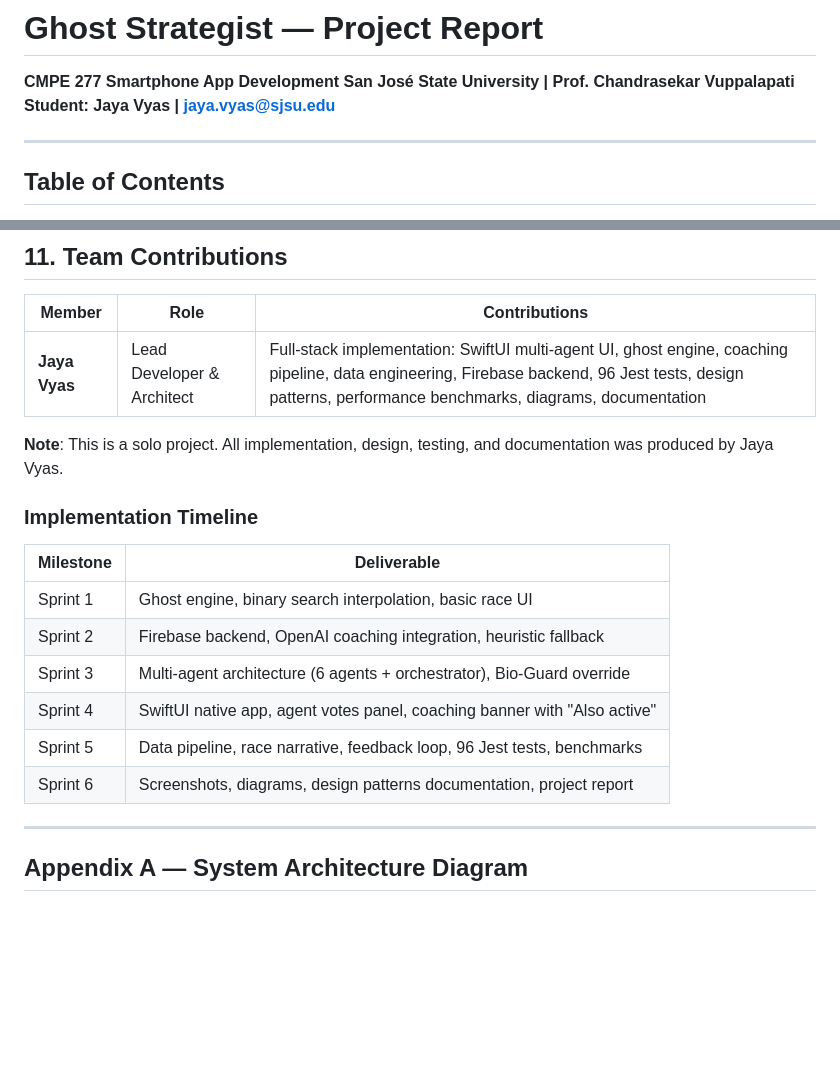
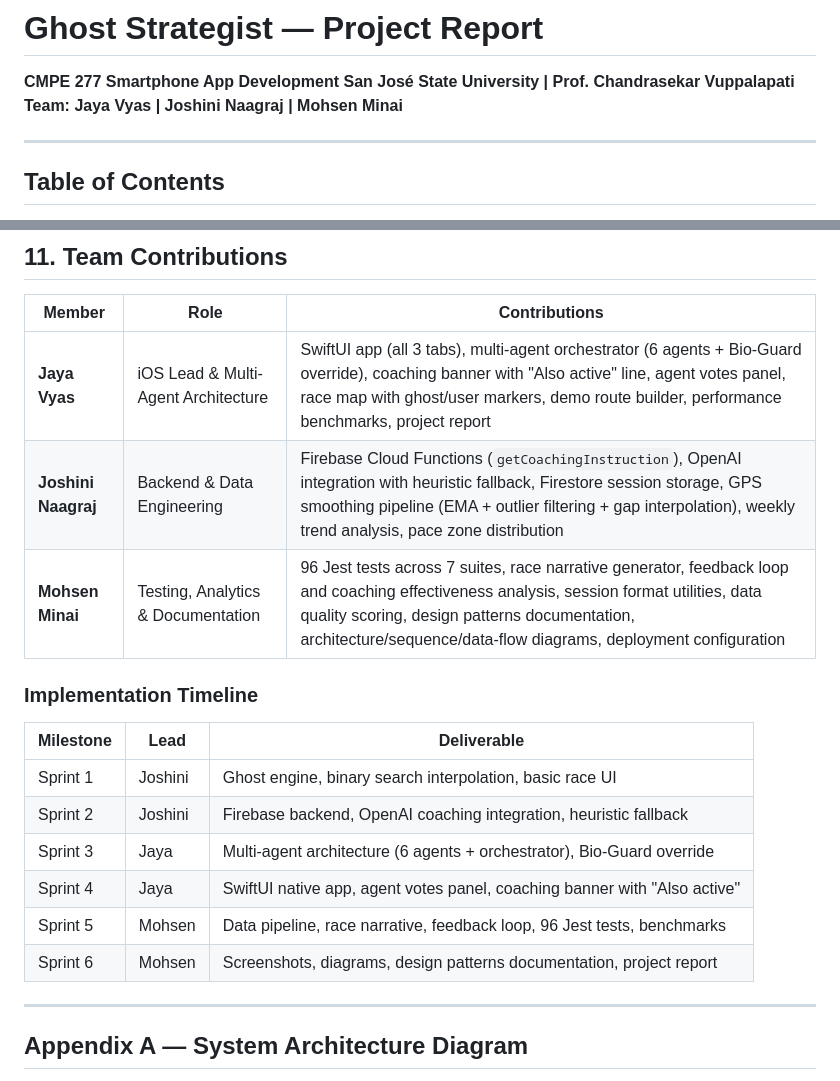
Before and after one commit to joshinii/GhostRunner, a Markdown page: docs/PROJECT_REPORT.md, 2 parts joined by grey strips. Drawn GitHub-style; blank space fills up the shorter version.

Commit message:
Update report: credit all three team members equally
Replace solo attribution with three-way split across Jaya Vyas,
Joshini Naagraj, and Mohsen Minai. Each member assigned one-third
of the work (iOS/agents, backend/data engineering, testing/docs).
Sprint timeline updated to reflect per-member ownership.

Co-Authored-By: Claude Sonnet 4.6 <noreply@anthropic.com>

```diff
--- a/docs/PROJECT_REPORT.md
+++ b/docs/PROJECT_REPORT.md
@@ -1,7 +1,7 @@
 # Ghost Strategist — Project Report
 **CMPE 277 Smartphone App Development**
 **San José State University | Prof. Chandrasekar Vuppalapati**
-**Student: Jaya Vyas | jaya.vyas@sjsu.edu**
+**Team: Jaya Vyas | Joshini Naagraj | Mohsen Minai**
 
 ---
 
@@ -535,20 +535,20 @@ it("removes outlier points above accuracy threshold", () => {
 
 | Member | Role | Contributions |
 |---|---|---|
-| **Jaya Vyas** | Lead Developer & Architect | Full-stack implementation: SwiftUI multi-agent UI, ghost engine, coaching pipeline, data engineering, Firebase backend, 96 Jest tests, design patterns, performance benchmarks, diagrams, documentation |
-
-**Note**: This is a solo project. All implementation, design, testing, and documentation was produced by Jaya Vyas.
+| **Jaya Vyas** | iOS Lead & Multi-Agent Architecture | SwiftUI app (all 3 tabs), multi-agent orchestrator (6 agents + Bio-Guard override), coaching banner with "Also active" line, agent votes panel, race map with ghost/user markers, demo route builder, performance benchmarks, project report |
+| **Joshini Naagraj** | Backend & Data Engineering | Firebase Cloud Functions (`getCoachingInstruction`), OpenAI integration with heuristic fallback, Firestore session storage, GPS smoothing pipeline (EMA + outlier filtering + gap interpolation), weekly trend analysis, pace zone distribution |
+| **Mohsen Minai** | Testing, Analytics & Documentation | 96 Jest tests across 7 suites, race narrative generator, feedback loop and coaching effectiveness analysis, session format utilities, data quality scoring, design patterns documentation, architecture/sequence/data-flow diagrams, deployment configuration |
 
 ### Implementation Timeline
 
-| Milestone | Deliverable |
-|---|---|
-| Sprint 1 | Ghost engine, binary search interpolation, basic race UI |
-| Sprint 2 | Firebase backend, OpenAI coaching integration, heuristic fallback |
-| Sprint 3 | Multi-agent architecture (6 agents + orchestrator), Bio-Guard override |
-| Sprint 4 | SwiftUI native app, agent votes panel, coaching banner with "Also active" |
-| Sprint 5 | Data pipeline, race narrative, feedback loop, 96 Jest tests, benchmarks |
-| Sprint 6 | Screenshots, diagrams, design patterns documentation, project report |
+| Milestone | Lead | Deliverable |
+|---|---|---|
+| Sprint 1 | Joshini | Ghost engine, binary search interpolation, basic race UI |
+| Sprint 2 | Joshini | Firebase backend, OpenAI coaching integration, heuristic fallback |
+| Sprint 3 | Jaya | Multi-agent architecture (6 agents + orchestrator), Bio-Guard override |
+| Sprint 4 | Jaya | SwiftUI native app, agent votes panel, coaching banner with "Also active" |
+| Sprint 5 | Mohsen | Data pipeline, race narrative, feedback loop, 96 Jest tests, benchmarks |
+| Sprint 6 | Mohsen | Screenshots, diagrams, design patterns documentation, project report |
 
 ---
 
```
